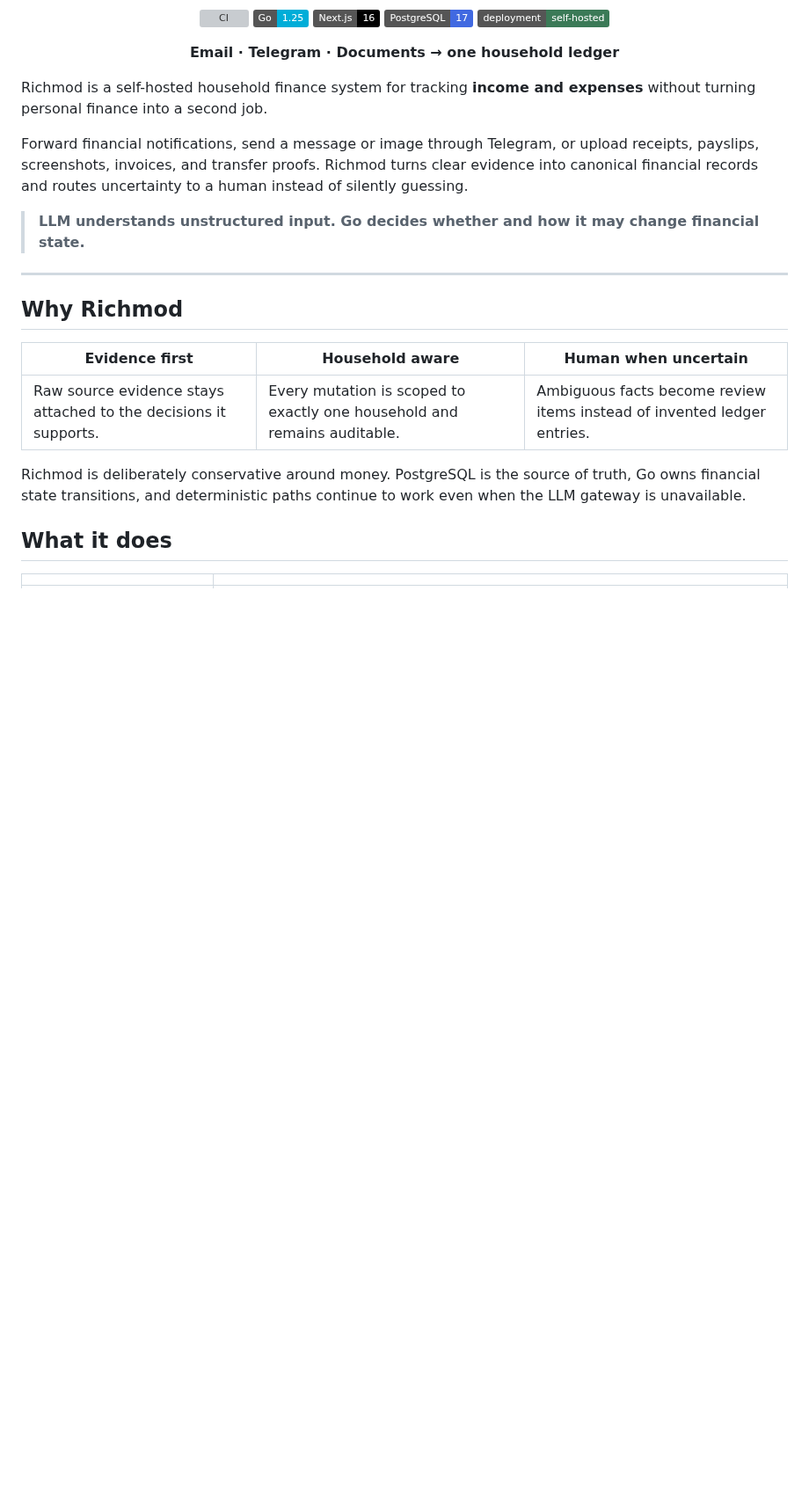
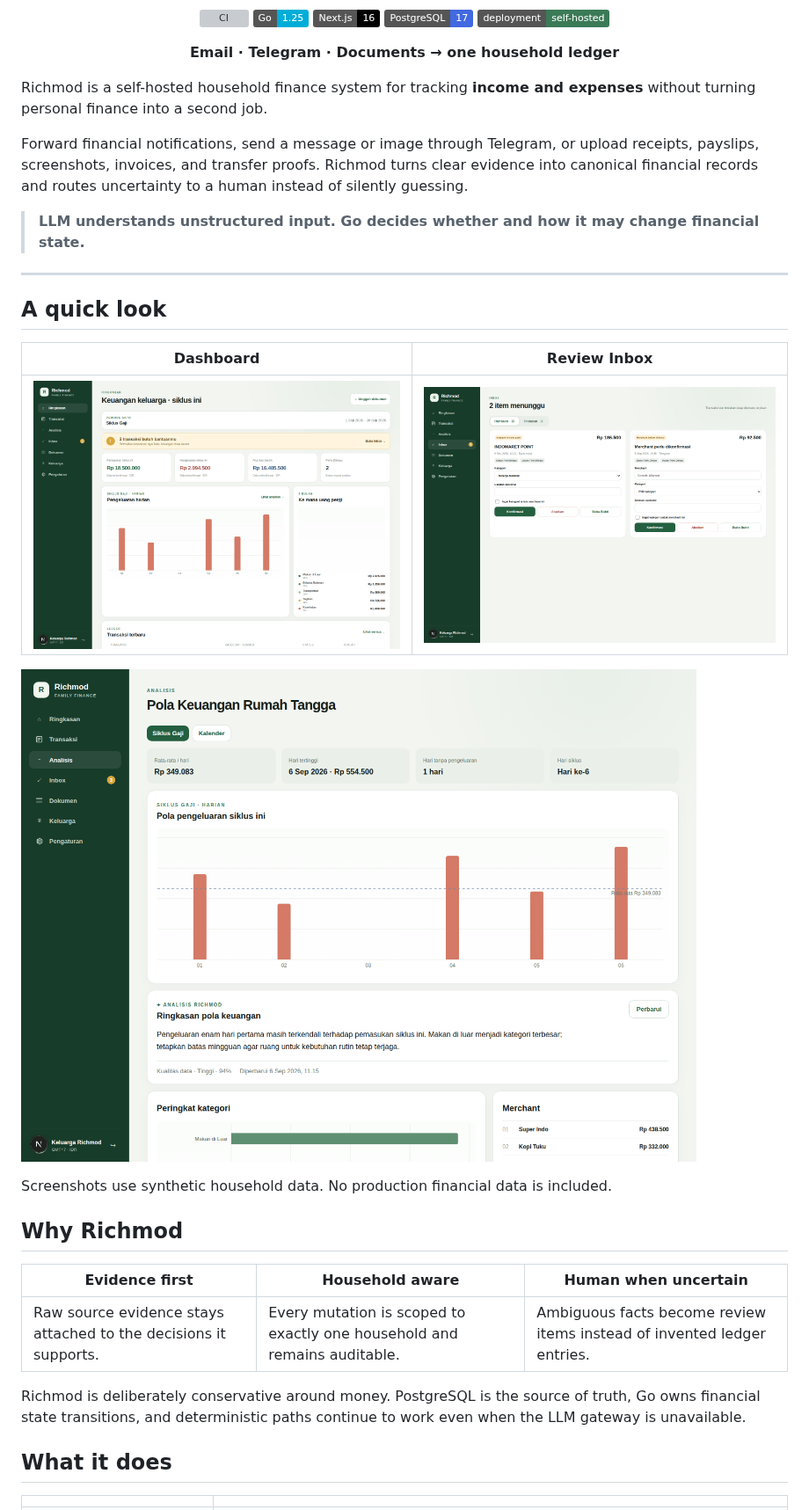
Before and after one commit to raufimusaddiq/richmod, a Markdown page: README.md, the part around the change. Shown at 88% size. GitHub-like rendering; pictures changed too: docs/assets/analytics.png (added), docs/assets/dashboard.png (added), docs/assets/review-inbox.png (added); badges without logos; blank space fills up the shorter version; grey boxes are pictures that could not be loaded.

Commit message:
docs: add Playwright README showcase screenshots

```diff
--- a/README.md
+++ b/README.md
@@ -23,6 +23,16 @@ Forward financial notifications, send a message or image through Telegram, or up
 > **LLM understands unstructured input. Go decides whether and how it may change financial state.**
 
 ---
+
+## A quick look
+
+| Dashboard | Review Inbox |
+| --- | --- |
+| ![Richmod household dashboard](docs/assets/dashboard.png) | ![Richmod Review Inbox](docs/assets/review-inbox.png) |
+
+![Richmod household analytics](docs/assets/analytics.png)
+
+Screenshots use synthetic household data. No production financial data is included.
 
 ## Why Richmod
 
```
Also changed, not shown: 3 other files.
